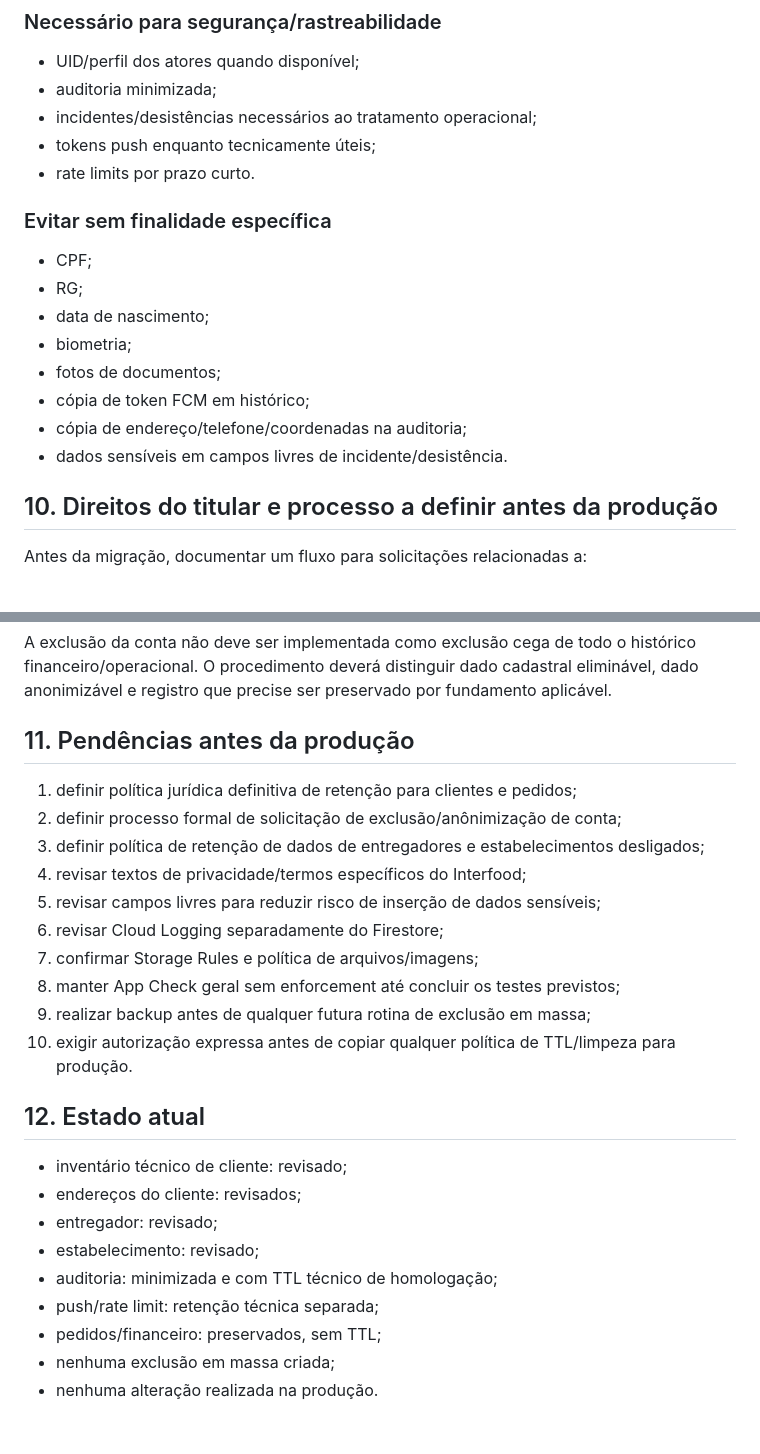
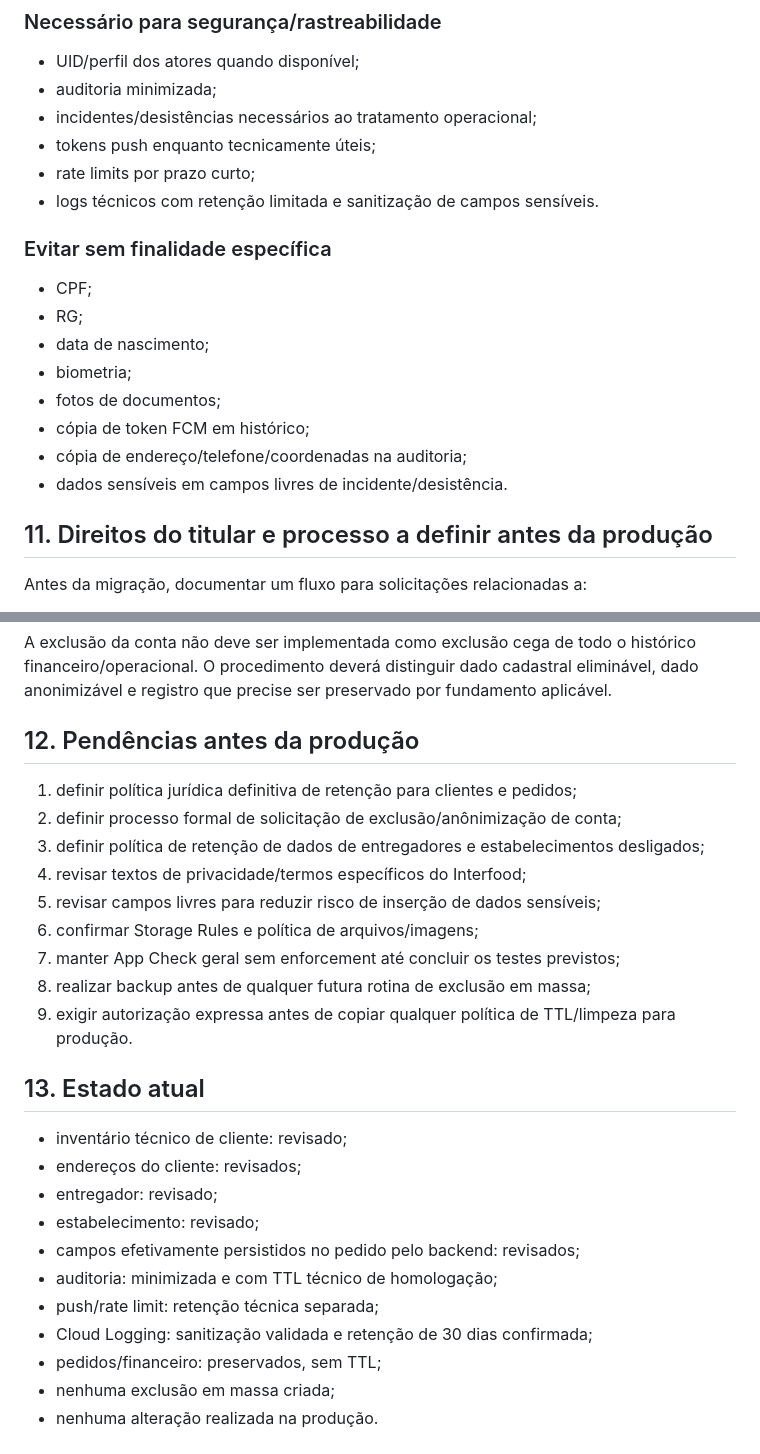
Before and after one commit to 22interliga/interliga_teste, a Markdown page: INVENTARIO-LGPD-INTERFOOD-HOMOLOGACAO.md, 2 parts joined by grey strips. GitHub-like rendering.

```diff
--- a/INVENTARIO-LGPD-INTERFOOD-HOMOLOGACAO.md
+++ b/INVENTARIO-LGPD-INTERFOOD-HOMOLOGACAO.md
@@ -167,7 +226,8 @@ Não possuem TTL nesta etapa e não entram na limpeza técnica automática. A re
 - auditoria minimizada;
 - incidentes/desistências necessários ao tratamento operacional;
 - tokens push enquanto tecnicamente úteis;
-- rate limits por prazo curto.
+- rate limits por prazo curto;
+- logs técnicos com retenção limitada e sanitização de campos sensíveis.
 
 ### Evitar sem finalidade específica
 - CPF;
@@ -179,7 +239,7 @@ Não possuem TTL nesta etapa e não entram na limpeza técnica automática. A re
 - cópia de endereço/telefone/coordenadas na auditoria;
 - dados sensíveis em campos livres de incidente/desistência.
 
-## 10. Direitos do titular e processo a definir antes da produção
+## 11. Direitos do titular e processo a definir antes da produção
 
 Antes da migração, documentar um fluxo para solicitações relacionadas a:
 - confirmação e acesso aos dados;
@@ -191,27 +251,28 @@ Antes da migração, documentar um fluxo para solicitações relacionadas a:
 
 A exclusão da conta não deve ser implementada como exclusão cega de todo o histórico financeiro/operacional. O procedimento deverá distinguir dado cadastral eliminável, dado anonimizável e registro que precise ser preservado por fundamento aplicável.
 
-## 11. Pendências antes da produção
+## 12. Pendências antes da produção
 
 1. definir política jurídica definitiva de retenção para clientes e pedidos;
 2. definir processo formal de solicitação de exclusão/anônimização de conta;
 3. definir política de retenção de dados de entregadores e estabelecimentos desligados;
 4. revisar textos de privacidade/termos específicos do Interfood;
 5. revisar campos livres para reduzir risco de inserção de dados sensíveis;
-6. revisar Cloud Logging separadamente do Firestore;
-7. confirmar Storage Rules e política de arquivos/imagens;
-8. manter App Check geral sem enforcement até concluir os testes previstos;
-9. realizar backup antes de qualquer futura rotina de exclusão em massa;
-10. exigir autorização expressa antes de copiar qualquer política de TTL/limpeza para produção.
+6. confirmar Storage Rules e política de arquivos/imagens;
+7. manter App Check geral sem enforcement até concluir os testes previstos;
+8. realizar backup antes de qualquer futura rotina de exclusão em massa;
+9. exigir autorização expressa antes de copiar qualquer política de TTL/limpeza para produção.
 
-## 12. Estado atual
+## 13. Estado atual
 
 - inventário técnico de cliente: revisado;
 - endereços do cliente: revisados;
 - entregador: revisado;
 - estabelecimento: revisado;
+- campos efetivamente persistidos no pedido pelo backend: revisados;
 - auditoria: minimizada e com TTL técnico de homologação;
 - push/rate limit: retenção técnica separada;
+- Cloud Logging: sanitização validada e retenção de 30 dias confirmada;
 - pedidos/financeiro: preservados, sem TTL;
 - nenhuma exclusão em massa criada;
 - nenhuma alteração realizada na produção.
```
Also changed, not shown: other parts of INVENTARIO-LGPD-INTERFOOD-HOMOLOGACAO.md (+69 -10 lines).
